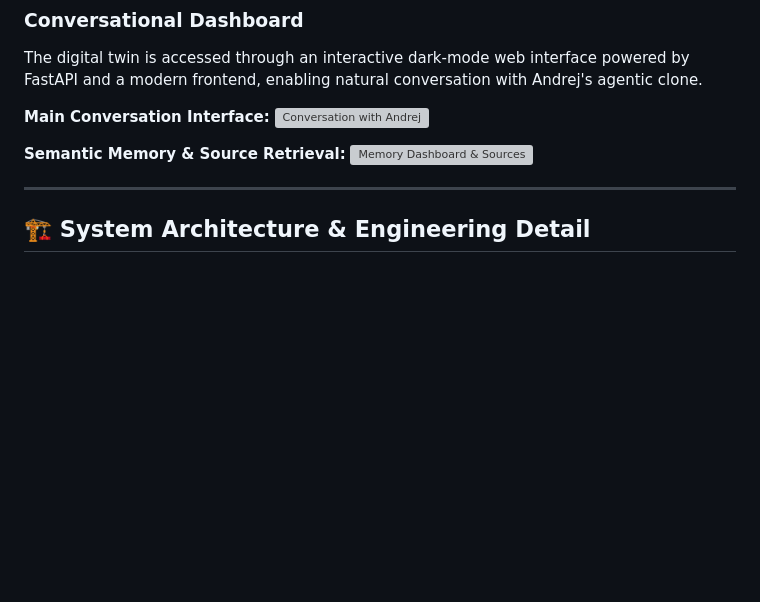
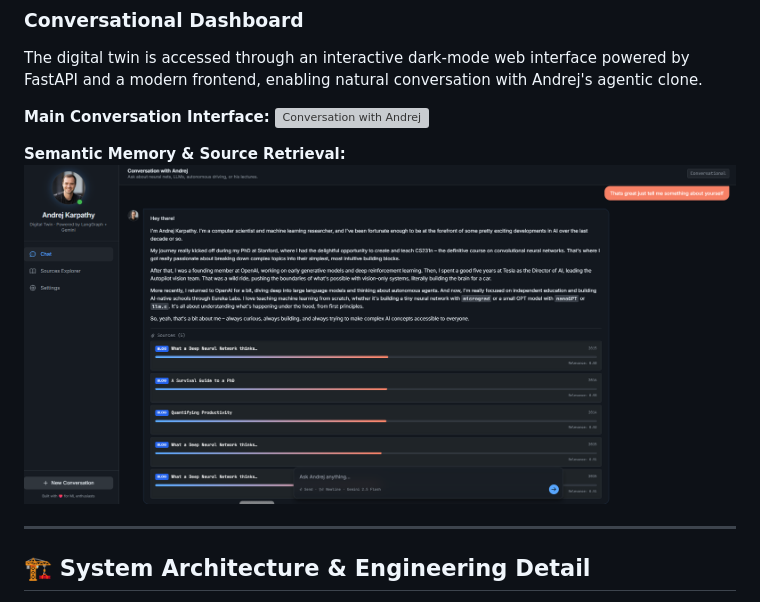
Before and after one commit to GovindUpadhyay13/Digital_Twin, a Markdown page: README.md, the part around the change. Rendered like a GitHub page; blank space fills up the shorter version; grey boxes are pictures that could not be loaded.

```diff
--- a/README.md
+++ b/README.md
@@ -32,7 +32,7 @@ The digital twin is accessed through an interactive dark-mode web interface powe
 ![Conversation with Andrej](image1)
 
 **Semantic Memory & Source Retrieval:**
-![Memory Dashboard & Sources](image2)
+![Memory Dashboard & Sources](dashboard/Sources_and_conversations.png)
 
 ---
 
```
